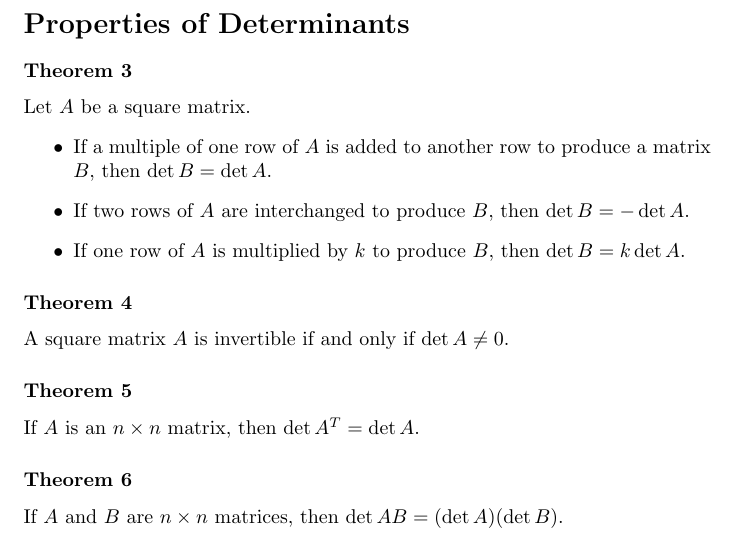
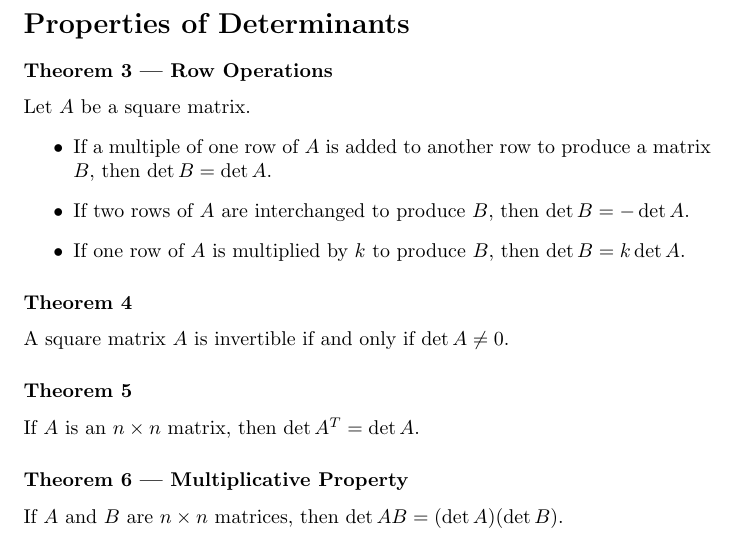
Before and after one commit to DRobinson4105/UCF, a LaTeX document (MAS3105/chapter3.tex): part of page 2 of 2, cut so that both start at the same text. Compiled offline with pdfLaTeX.

Commit message:
Small changes

```diff
--- a/MAS3105/chapter3.tex
+++ b/MAS3105/chapter3.tex
@@ -13,25 +13,32 @@
 \section*{Introduction to Determinants}
 A $n\times n$ matrix is invertible if and only if its determinant is nonzero.
 
-For $n\geq 2$, the \textbf{determinant} of an $n\times n$ matrix $A=\begin{bmatrix}a_{ij}\end{bmatrix}$ is the sum of $n$ terms of the form $\pm a_{1j} \det A_{1j}$, with plus and minus signs alternating, where the entries $a_{11}, a_{12},\ldots , a_{1n}$ are from the first row of $A$.
+For $n\geq 2$, the \textbf{determinant} of an $n\times n$ matrix
+$A=\begin{bmatrix}a_{ij}\end{bmatrix}$ is the sum of $n$ terms of the form
+$\pm a_{1j} \det A_{1j}$, with plus and minus signs alternating, where the entries
+$a_{11}, a_{12},\ldots , a_{1n}$ are from the first row of $A$.
 \[\det A=\sum_{j=1}^{n}{(-1)}^{1+j}a_{1j}\det A_{1j}\]
 
 \subsubsection*{Theorem 1}
-The determinant of an $n\times n$ matrix $A$ can be computed by a cofactor expansion across any row or down any column. The expansion across the $i$th row using the cofactor, $C_{ij}={(-1)}^{i+j}\det A_{ij}$, is
+The determinant of an $n\times n$ matrix $A$ can be computed by a cofactor expansion across any row
+or down any column. The expansion across the $i$th row using the cofactor,
+$C_{ij}={(-1)}^{i+j}\det A_{ij}$, is
 \[\det A=a_{i1}C_{i1}+a_{i2}C_{i2}+\cdots +a_{in}C_{in}\]
 The cofactor expansion down the $j$th column is
 \[\det A=a_{1j}C_{1j}+a_{2j}C_{2j}+\cdots +a_{nj}C_{nj}\]
 
 \subsubsection*{Theorem 2}
-If $A$ is a triangular matrix, then $\det A$ is the product of the entries on the main diagonal of $A$.
+If $A$ is a triangular matrix, then $\det A$ is the product of the entries on the main diagonal of
+$A$.
 
 \pagebreak
 
 \section*{Properties of Determinants}
-\subsubsection*{Theorem 3}
+\subsubsection*{Theorem 3 --- Row Operations}
 Let $A$ be a square matrix.
 \begin{itemize}
-    \item If a multiple of one row of $A$ is added to another row to produce a matrix $B$, then $\det B = \det A$.
+    \item If a multiple of one row of $A$ is added to another row to produce a matrix $B$, then
+    $\det B = \det A$.
     \item If two rows of $A$ are interchanged to produce $B$, then $\det B = -\det A$.
     \item If one row of $A$ is multiplied by $k$ to produce $B$, then $\det B = k \det A$.
 \end{itemize}
@@ -42,7 +49,7 @@ A square matrix $A$ is invertible if and only if $\det A \neq 0$.
 \subsubsection*{Theorem 5}
 If $A$ is an $n\times n$ matrix, then $\det A^T = \det A$.
 
-\subsubsection*{Theorem 6}
+\subsubsection*{Theorem 6 --- Multiplicative Property}
 If $A$ and $B$ are $n\times n$ matrices, then $\det AB = (\det A)(\det B)$.
 
 \subsection*{Key Notes}
```
Also changed, not shown: MAS3105/chapter3.pdf.
